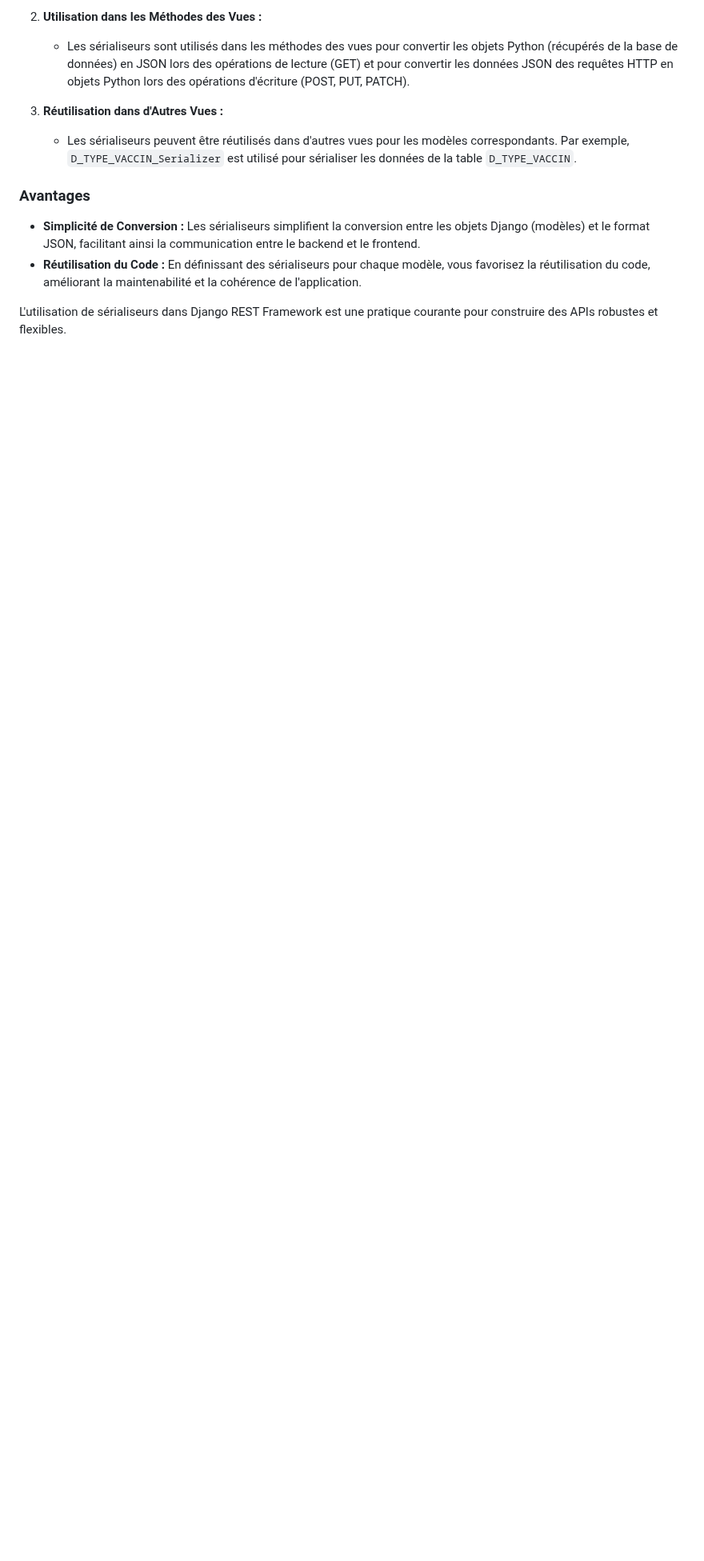
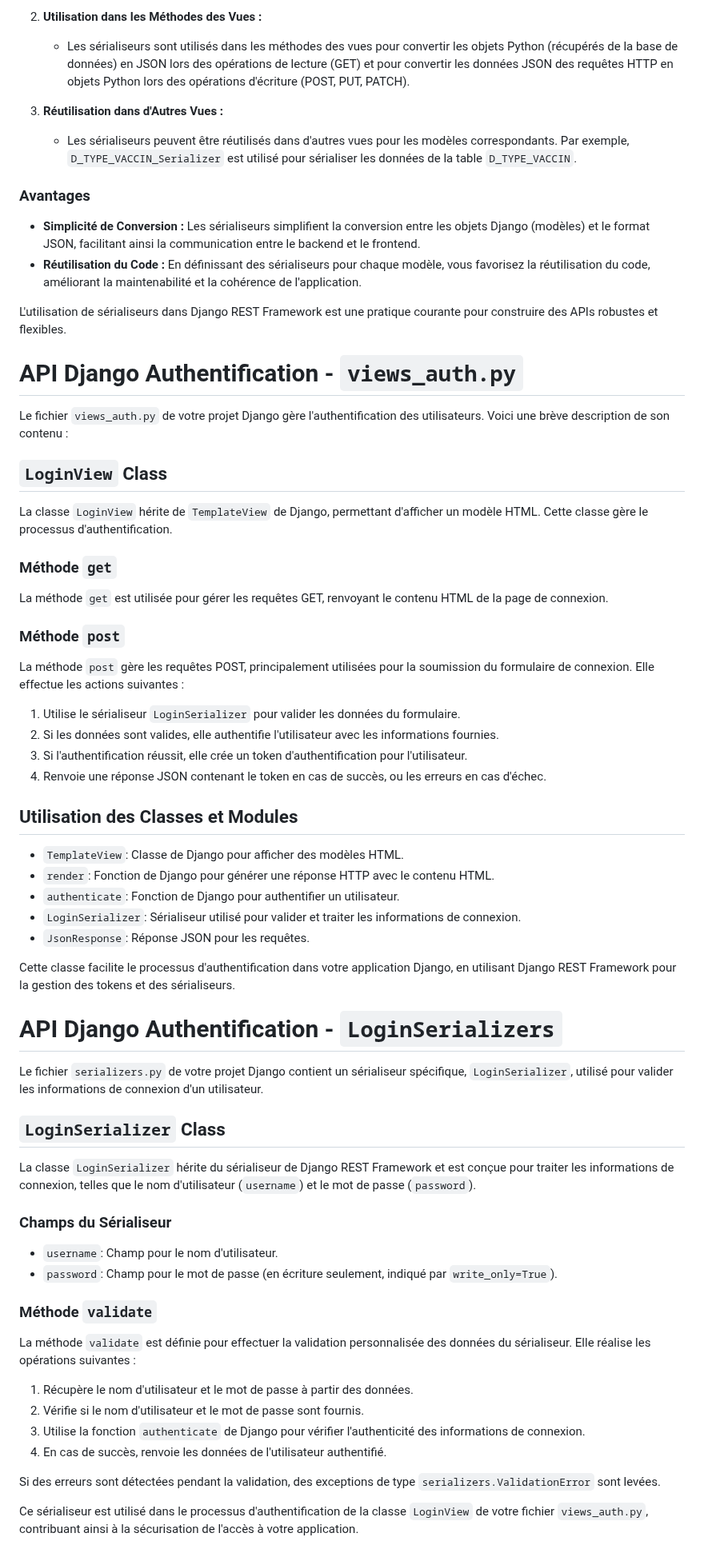
Before and after one commit to Jerome-Reviron/Pharma_post, a Markdown page: README.md, the part around one of its changes. Shown at 80% size. GitHub-like rendering; blank space fills up the shorter version.

```diff
--- a/README.md
+++ b/README.md
@@ -591,3 +593,60 @@ Dans votre cas, vous utilisez le module `serializers` de Django REST Framework p
 - **Réutilisation du Code :** En définissant des sérialiseurs pour chaque modèle, vous favorisez la réutilisation du code, améliorant la maintenabilité et la cohérence de l'application.
 
 L'utilisation de sérialiseurs dans Django REST Framework est une pratique courante pour construire des APIs robustes et flexibles.
+
+# API Django Authentification - `views_auth.py` <a name="API_Views_auth.py"></a>
+
+Le fichier `views_auth.py` de votre projet Django gère l'authentification des utilisateurs. Voici une brève description de son contenu :
+
+## `LoginView` Class
+
+La classe `LoginView` hérite de `TemplateView` de Django, permettant d'afficher un modèle HTML. Cette classe gère le processus d'authentification.
+
+### Méthode `get`
+
+La méthode `get` est utilisée pour gérer les requêtes GET, renvoyant le contenu HTML de la page de connexion.
+
+### Méthode `post`
+
+La méthode `post` gère les requêtes POST, principalement utilisées pour la soumission du formulaire de connexion. Elle effectue les actions suivantes :
+
+1. Utilise le sérialiseur `LoginSerializer` pour valider les données du formulaire.
+2. Si les données sont valides, elle authentifie l'utilisateur avec les informations fournies.
+3. Si l'authentification réussit, elle crée un token d'authentification pour l'utilisateur.
+4. Renvoie une réponse JSON contenant le token en cas de succès, ou les erreurs en cas d'échec.
+
+## Utilisation des Classes et Modules
+
+- `TemplateView`: Classe de Django pour afficher des modèles HTML.
+- `render`: Fonction de Django pour générer une réponse HTTP avec le contenu HTML.
+- `authenticate`: Fonction de Django pour authentifier un utilisateur.
+- `LoginSerializer`: Sérialiseur utilisé pour valider et traiter les informations de connexion.
+- `JsonResponse`: Réponse JSON pour les requêtes.
+
+Cette classe facilite le processus d'authentification dans votre application Django, en utilisant Django REST Framework pour la gestion des tokens et des sérialiseurs.
+
+# API Django Authentification - `LoginSerializers` <a name="API_LoginSerializers"></a>
+
+Le fichier `serializers.py` de votre projet Django contient un sérialiseur spécifique, `LoginSerializer`, utilisé pour valider les informations de connexion d'un utilisateur.
+
+## `LoginSerializer` Class
+
+La classe `LoginSerializer` hérite du sérialiseur de Django REST Framework et est conçue pour traiter les informations de connexion, telles que le nom d'utilisateur (`username`) et le mot de passe (`password`).
+
+### Champs du Sérialiseur
+
+- `username`: Champ pour le nom d'utilisateur.
+- `password`: Champ pour le mot de passe (en écriture seulement, indiqué par `write_only=True`).
+
+### Méthode `validate`
+
+La méthode `validate` est définie pour effectuer la validation personnalisée des données du sérialiseur. Elle réalise les opérations suivantes :
+
+1. Récupère le nom d'utilisateur et le mot de passe à partir des données.
+2. Vérifie si le nom d'utilisateur et le mot de passe sont fournis.
+3. Utilise la fonction `authenticate` de Django pour vérifier l'authenticité des informations de connexion.
+4. En cas de succès, renvoie les données de l'utilisateur authentifié.
+
+Si des erreurs sont détectées pendant la validation, des exceptions de type `serializers.ValidationError` sont levées.
+
+Ce sérialiseur est utilisé dans le processus d'authentification de la classe `LoginView` de votre fichier `views_auth.py`, contribuant ainsi à la sécurisation de l'accès à votre application.
```
Also changed, not shown: other parts of README.md (+7 -5 lines).
